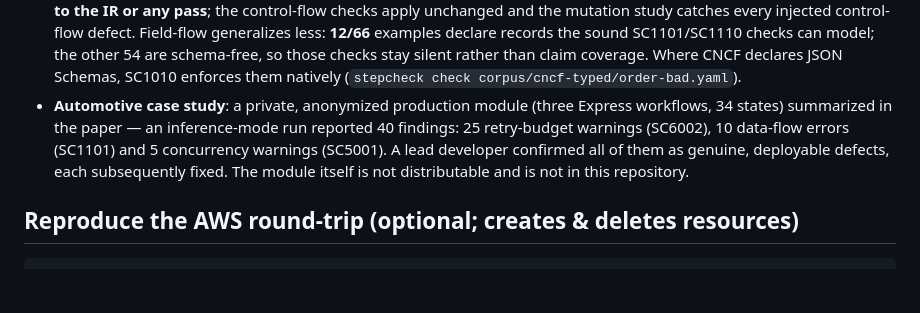
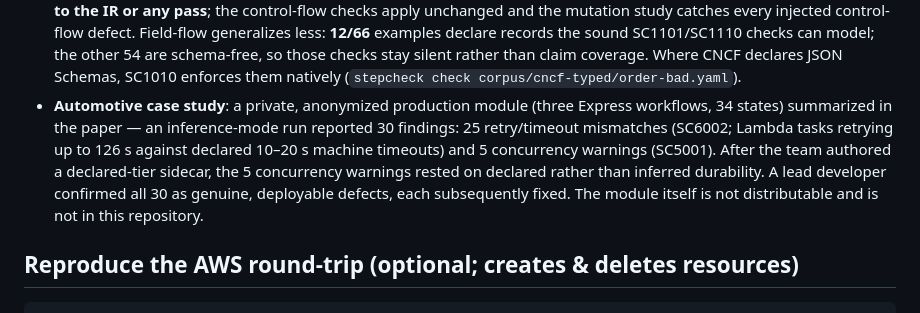
Before and after one commit to Nimrod-F/stepcheck, a Markdown page: README.md, the part around the change. GitHub-like rendering; blank space fills up the shorter version.

Commit message:
docs(readme): describe the automotive case study as in the paper
Thirty findings: 25 SC6002 retry/timeout mismatches and 5 SC5001
concurrency warnings, the latter resting on declared durability once the
team wrote a sidecar; all 30 confirmed by the lead developer.

Co-Authored-By: Claude Opus 5.5 (1M context) <noreply@anthropic.com>

```diff
--- a/README.md
+++ b/README.md
@@ -258,9 +258,11 @@ elsewhere.
   coverage. Where CNCF declares JSON Schemas, SC1010 enforces them natively
   (`stepcheck check corpus/cncf-typed/order-bad.yaml`).
 - **Automotive case study**: a private, anonymized production module (three Express
-  workflows, 34 states) summarized in the paper — an inference-mode run reported 40 findings:
-  25 retry-budget warnings (SC6002), 10 data-flow errors (SC1101) and 5 concurrency warnings
-  (SC5001). A lead developer confirmed all of them as genuine, deployable defects, each
+  workflows, 34 states) summarized in the paper — an inference-mode run reported 30 findings:
+  25 retry/timeout mismatches (SC6002; Lambda tasks retrying up to 126 s against declared
+  10–20 s machine timeouts) and 5 concurrency warnings (SC5001). After the team authored a
+  declared-tier sidecar, the 5 concurrency warnings rested on declared rather than inferred
+  durability. A lead developer confirmed all 30 as genuine, deployable defects, each
   subsequently fixed. The module itself is not distributable and is not in this repository.
 
 ## Reproduce the AWS round-trip (optional; creates & deletes resources)
```
